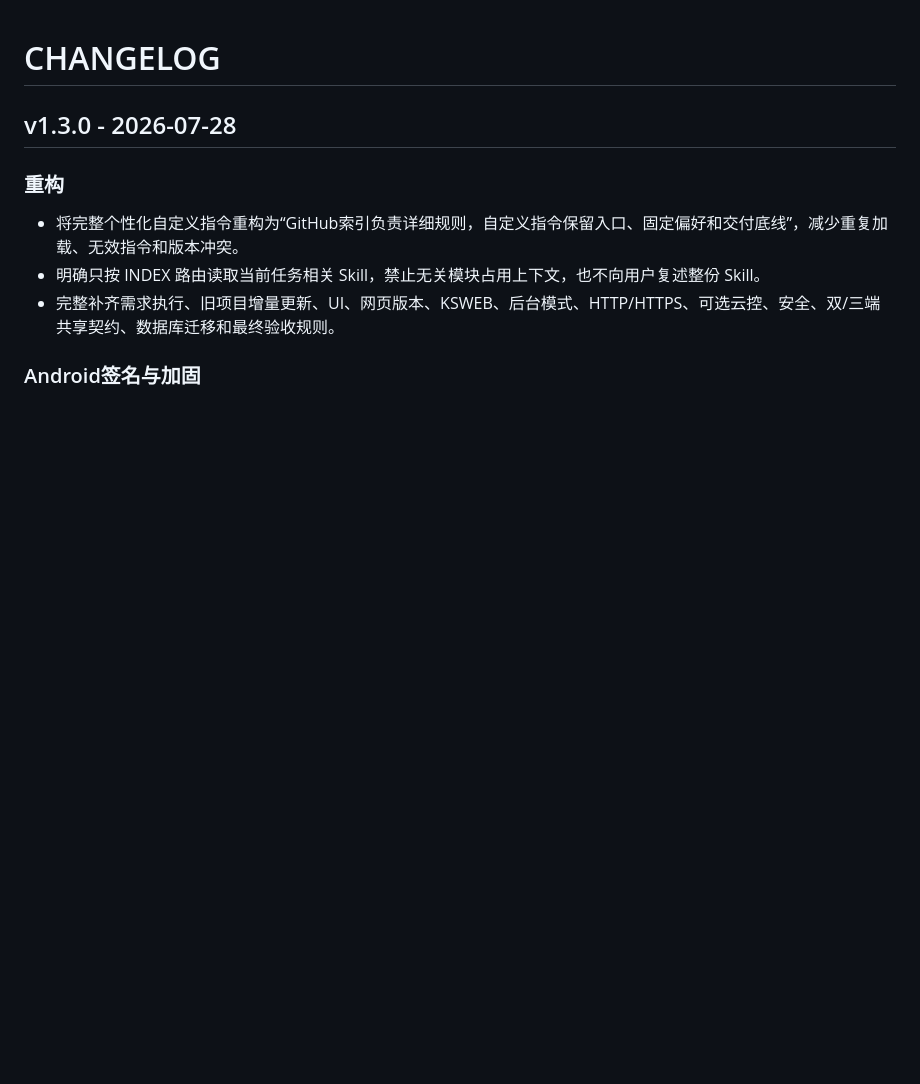
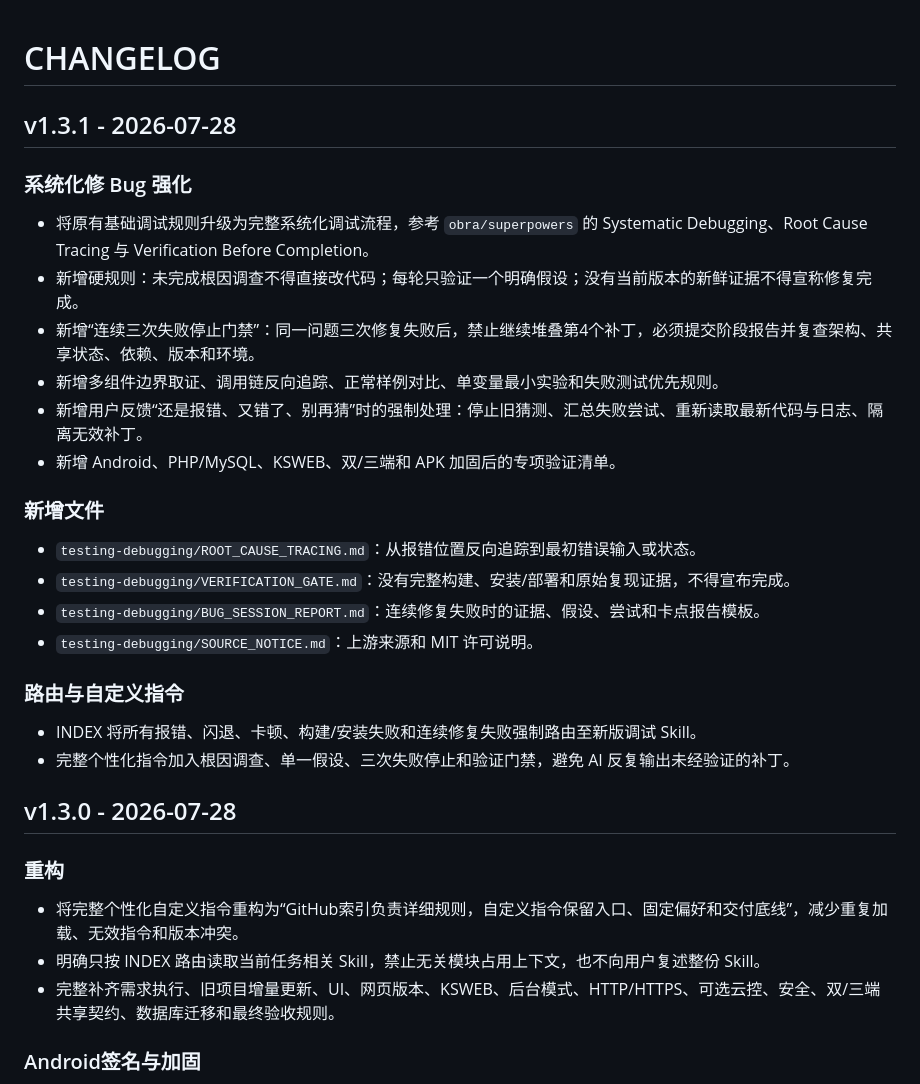
Before and after one commit to kk12396/k, a Markdown page: development-skills/CHANGELOG.md, the part around the change. Rendered like a GitHub page; blank space fills up the shorter version.

Commit message:
Add systematic debugging upgrade changelog

```diff
--- a/development-skills/CHANGELOG.md
+++ b/development-skills/CHANGELOG.md
@@ -1,4 +1,27 @@
 # CHANGELOG
+
+## v1.3.1 - 2026-07-28
+
+### 系统化修 Bug 强化
+
+- 将原有基础调试规则升级为完整系统化调试流程，参考 `obra/superpowers` 的 Systematic Debugging、Root Cause Tracing 与 Verification Before Completion。
+- 新增硬规则：未完成根因调查不得直接改代码；每轮只验证一个明确假设；没有当前版本的新鲜证据不得宣称修复完成。
+- 新增“连续三次失败停止门禁”：同一问题三次修复失败后，禁止继续堆叠第4个补丁，必须提交阶段报告并复查架构、共享状态、依赖、版本和环境。
+- 新增多组件边界取证、调用链反向追踪、正常样例对比、单变量最小实验和失败测试优先规则。
+- 新增用户反馈“还是报错、又错了、别再猜”时的强制处理：停止旧猜测、汇总失败尝试、重新读取最新代码与日志、隔离无效补丁。
+- 新增 Android、PHP/MySQL、KSWEB、双/三端和 APK 加固后的专项验证清单。
+
+### 新增文件
+
+- `testing-debugging/ROOT_CAUSE_TRACING.md`：从报错位置反向追踪到最初错误输入或状态。
+- `testing-debugging/VERIFICATION_GATE.md`：没有完整构建、安装/部署和原始复现证据，不得宣布完成。
+- `testing-debugging/BUG_SESSION_REPORT.md`：连续修复失败时的证据、假设、尝试和卡点报告模板。
+- `testing-debugging/SOURCE_NOTICE.md`：上游来源和 MIT 许可说明。
+
+### 路由与自定义指令
+
+- INDEX 将所有报错、闪退、卡顿、构建/安装失败和连续修复失败强制路由至新版调试 Skill。
+- 完整个性化指令加入根因调查、单一假设、三次失败停止和验证门禁，避免 AI 反复输出未经验证的补丁。
 
 ## v1.3.0 - 2026-07-28
 
```
